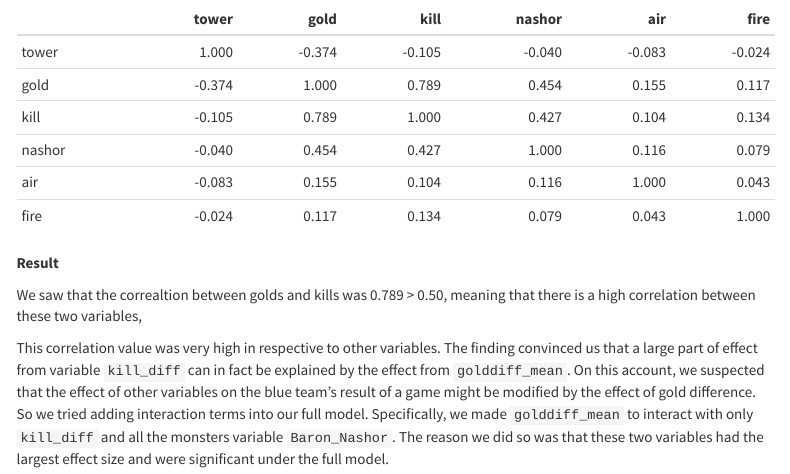
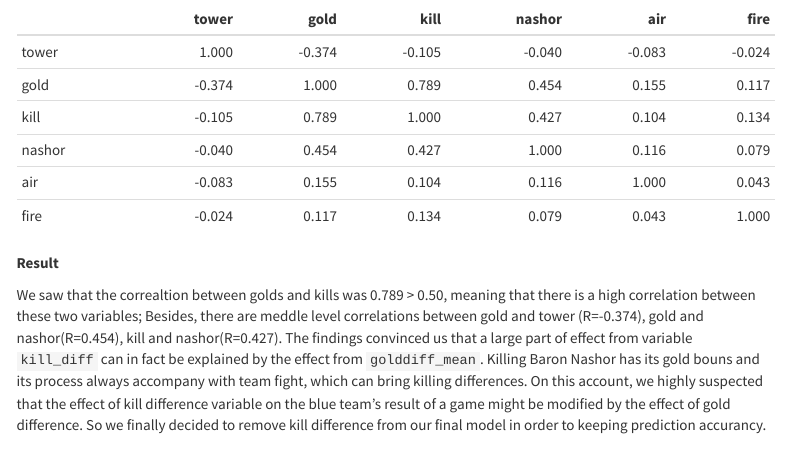
Before and after one commit to xing1215/final_project.github.io, an R Markdown document (model.Rmd): the page in a window 1100 px wide, from 800 px down. Rendered offline with R 4.5, knitr and Pandoc, with nearby package versions; menus at the side of the page are left out.

Commit message:
corr fin

```diff
--- a/model.Rmd
+++ b/model.Rmd
@@ -74,7 +74,4 @@ round(res, 3) %>%
 
 **Result**
 
-We saw that the correaltion between golds and kills was 0.789 > 0.50, meaning that there is a high correlation between these two variables,
-
-
-This correlation value was very high in respective to other variables. The finding convinced us that a large part of effect from variable `kill_diff` can in fact be explained by the effect from `golddiff_mean`. On this account, we suspected that the effect of other variables on the blue team's result of a game might be modified by the effect of gold difference. So we tried adding interaction terms into our full model. Specifically, we made `golddiff_mean` to interact with only `kill_diff` and all the monsters variable `Baron_Nashor`. The reason we did so was that these two variables had the largest effect size and were significant under the full model.
+We saw that the correaltion between golds and kills was 0.789 > 0.50, meaning that there is a high correlation between these two variables; Besides, there are meddle level correlations between gold and tower (R=-0.374), gold and nashor(R=0.454), kill and nashor(R=0.427). The findings convinced us that a large part of effect from variable `kill_diff` can in fact be explained by the effect from `golddiff_mean`. Killing Baron Nashor has its gold bouns and its process always accompany with team fight, which can bring killing differences. On this account, we highly suspected that the effect of kill difference variable on the blue team's result of a game might be modified by the effect of gold difference. So we finally decided to remove kill difference from our final model in order to keeping prediction accurancy.
```
